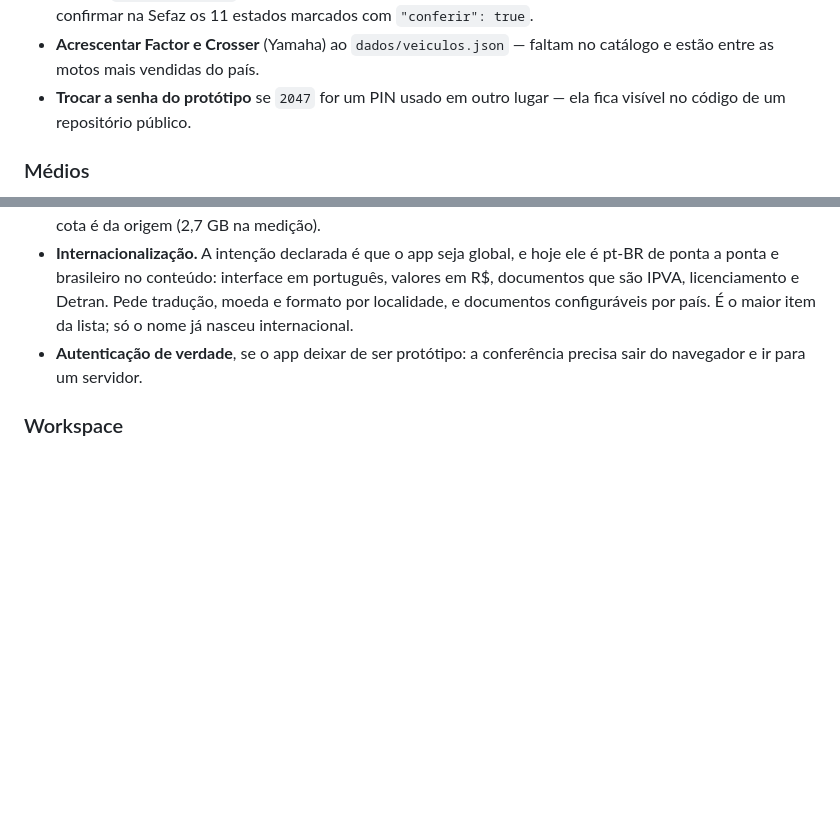
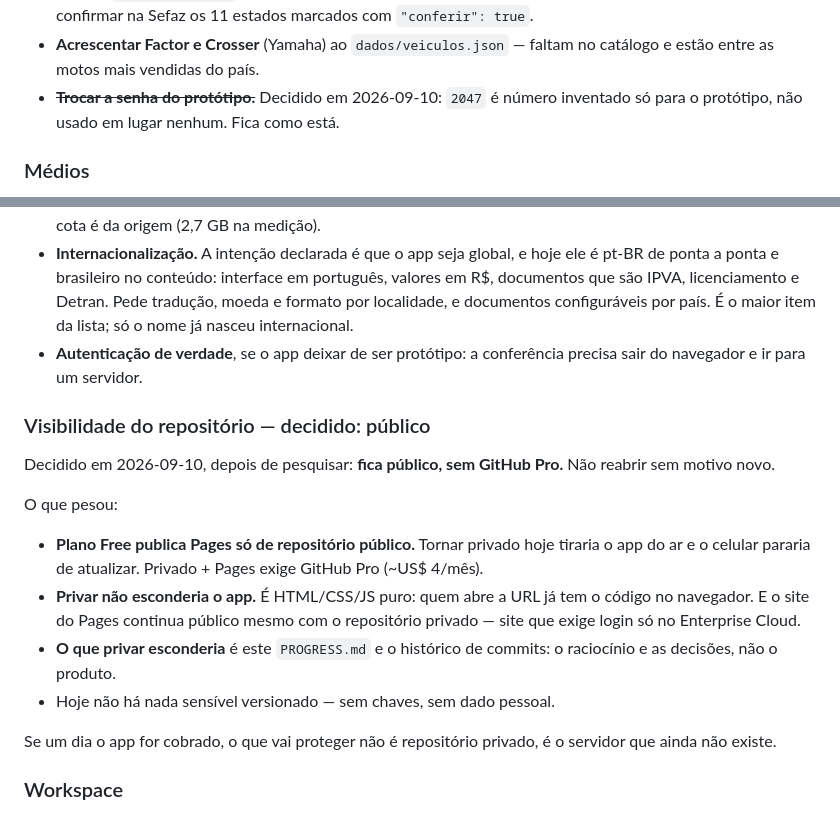
Before and after one commit to brennoc-bit/egarage, a Markdown page: PROGRESS.md, 2 parts joined by grey strips. Rendered like a GitHub page; blank space fills up the shorter version.

Commit message:
Registra a decisao de manter o repositorio publico
Pesquisado antes de decidir: no plano Free o GitHub Pages so publica de
repositorio publico, entao privar tiraria o app do ar. Privado com Pages exige
GitHub Pro.

E privar nao esconderia o app de qualquer forma: e HTML/CSS/JS puro, quem abre
a URL ja tem o codigo no navegador, e o site do Pages continua publico mesmo
com o repositorio privado. O que privar esconderia e o PROGRESS.md e o
historico — o raciocinio, nao o produto.

Fecha junto o item da senha do prototipo: 2047 e numero inventado, nao usado em
outro lugar.

Co-Authored-By: Claude Opus 5 <noreply@anthropic.com>

```diff
--- a/PROGRESS.md
+++ b/PROGRESS.md
@@ -813,8 +813,8 @@ Nada começado. Ordem sugerida por relação entre esforço e retorno.
   `"conferir": true`.
 - **Acrescentar Factor e Crosser** (Yamaha) ao `dados/veiculos.json` — faltam
   no catálogo e estão entre as motos mais vendidas do país.
-- **Trocar a senha do protótipo** se `2047` for um PIN usado em outro lugar —
-  ela fica visível no código de um repositório público.
+- ~~**Trocar a senha do protótipo.**~~ Decidido em 2026-09-10: `2047` é número
+  inventado só para o protótipo, não usado em lugar nenhum. Fica como está.
 
 ### Médios
 
@@ -843,6 +843,26 @@ Nada começado. Ordem sugerida por relação entre esforço e retorno.
 - **Autenticação de verdade**, se o app deixar de ser protótipo: a conferência
   precisa sair do navegador e ir para um servidor.
 
+### Visibilidade do repositório — decidido: público
+
+Decidido em 2026-09-10, depois de pesquisar: **fica público, sem GitHub Pro.**
+Não reabrir sem motivo novo.
+
+O que pesou:
+
+- **Plano Free publica Pages só de repositório público.** Tornar privado hoje
+  tiraria o app do ar e o celular pararia de atualizar. Privado + Pages exige
+  GitHub Pro (~US$ 4/mês).
+- **Privar não esconderia o app.** É HTML/CSS/JS puro: quem abre a URL já tem
+  o código no navegador. E o site do Pages continua público mesmo com o
+  repositório privado — site que exige login só no Enterprise Cloud.
+- **O que privar esconderia** é este `PROGRESS.md` e o histórico de commits:
+  o raciocínio e as decisões, não o produto.
+- Hoje não há nada sensível versionado — sem chaves, sem dado pessoal.
+
+Se um dia o app for cobrado, o que vai proteger não é repositório privado, é o
+servidor que ainda não existe.
+
 ### Workspace
 
 - Nada aberto. As duas decisões que estavam paradas foram tomadas em
```
